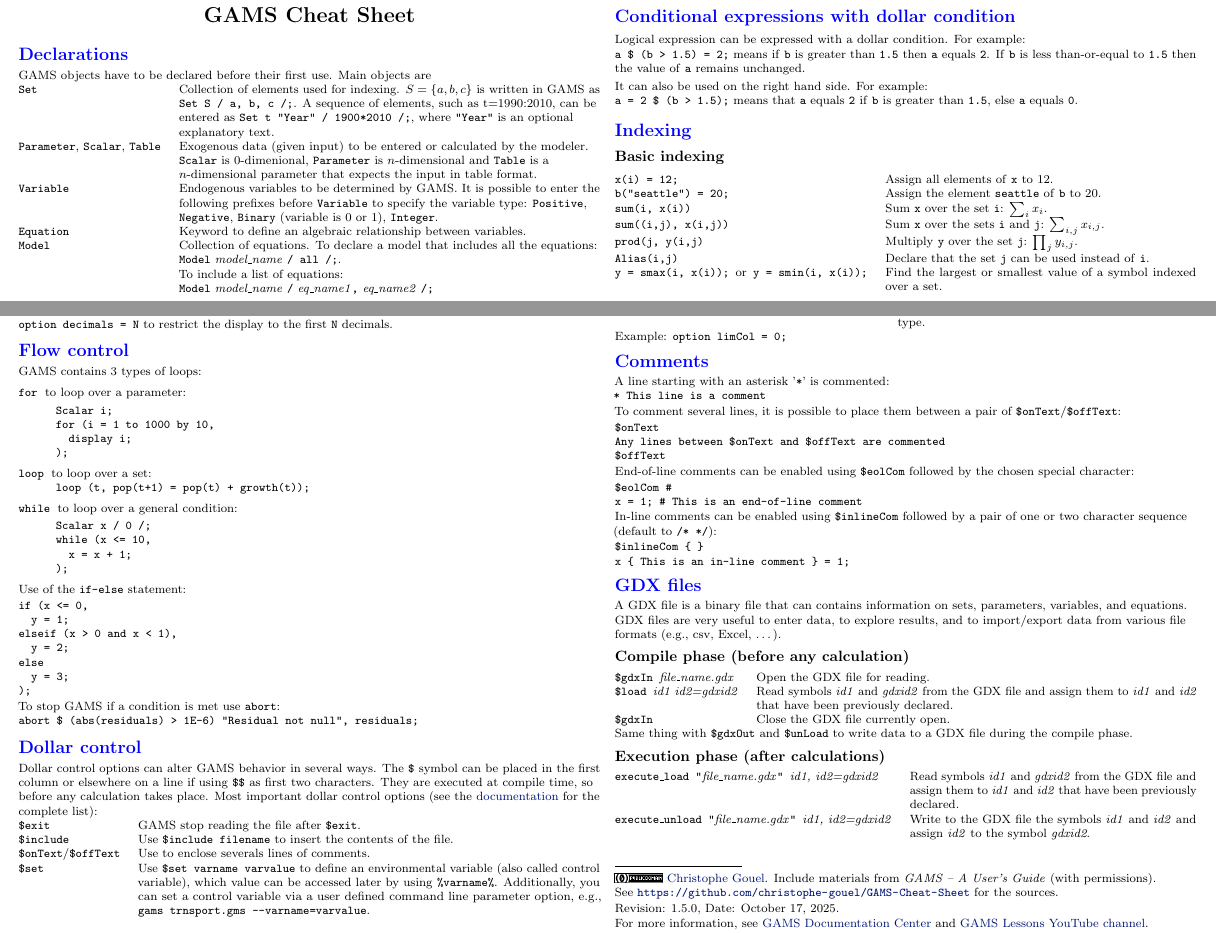
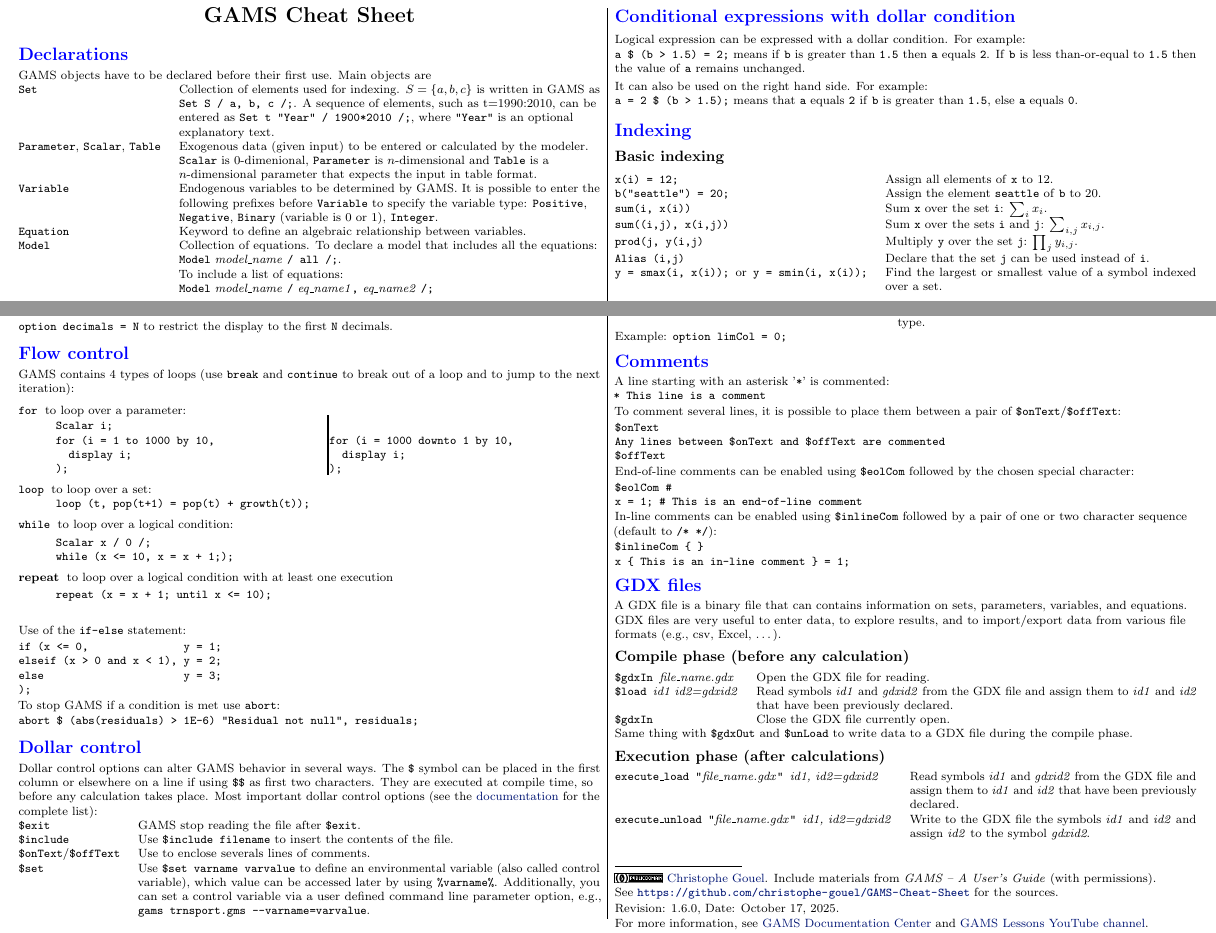
Before and after one commit to christophe-gouel/GAMS-Cheat-Sheet, a LaTeX document (gamscheatsheet.tex): two parts of pages 1 and 2 of 2, joined at a grey line, cut so that both start at the same text. Compiled offline with pdfLaTeX.

Commit message:
Update on control flows

```diff
--- a/gamscheatsheet.tex
+++ b/gamscheatsheet.tex
@@ -9,7 +9,7 @@
 \definecolor{DarkBlue}{rgb}{0,0.08,0.45}
 
 \usepackage{multicol}
-\usepackage{calc}
+\setlength{\columnseprule}{1pt}\usepackage{calc}
 \usepackage{ifthen}
 \usepackage[landscape]{geometry}
 \usepackage{hyperref}
@@ -280,34 +280,43 @@ decimals.
 
 \section{Flow control}
 
-GAMS contains 3 types of loops:
+GAMS contains 4 types of loops (use \texttt{break} and \texttt{continue} to break out of a loop and to jump to the next iteration):
 \begin{description}
 \item[\texttt{for}] to loop over a parameter:\\
+\begin{multicols}{2}
 \begin{verbatim}
 Scalar i;
 for (i = 1 to 1000 by 10,
   display i;
 );
 \end{verbatim}
+  \columnbreak
+\begin{verbatim}
+
+for (i = 1000 downto 1 by 10,
+  display i;
+);
+\end{verbatim}
+\end{multicols}
 \item[\texttt{loop}] to loop over a set:\\
   \verb!loop (t, pop(t+1) = pop(t) + growth(t));!
-\item[\texttt{while}] to loop over a general condition:\\
+\item[\texttt{while}] to loop over a logical condition:\\
 \begin{verbatim}
 Scalar x / 0 /;
-while (x <= 10,
-  x = x + 1;
-);
+while (x <= 10, x = x + 1;);
+\end{verbatim}
+\item[repeat] to loop over a logical condition with at least one execution
+\begin{verbatim}
+repeat (x = x + 1; until x <= 10);
+
 \end{verbatim}
 \end{description}
 
 Use of the \verb!if-else! statement:\\
 \begin{verbatim}
-if (x <= 0,
-  y = 1;
-elseif (x > 0 and x < 1),
-  y = 2;
-else
-  y = 3;
+if (x <= 0,               y = 1;
+elseif (x > 0 and x < 1), y = 2;
+else                      y = 3;
 );
 \end{verbatim}
 
```
Also changed, not shown: gamscheatsheet.pdf, gamscheatsheet.tex (6 more changed lines).
